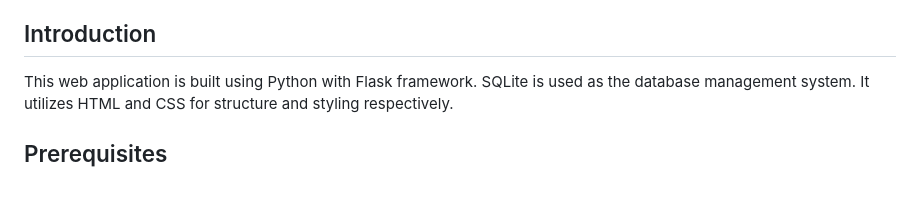
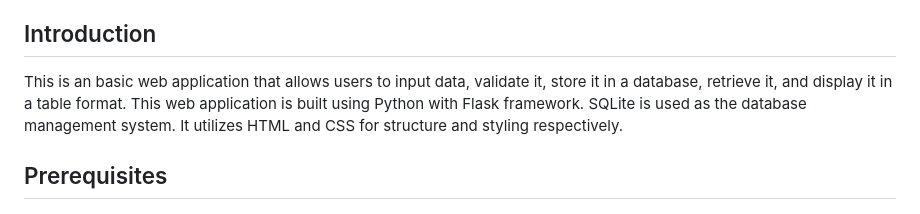
Before and after one commit to srikavya26/Web-App, a Markdown page: README.md, the part around the change. Drawn GitHub-style; blank space fills up the shorter version.

```diff
--- a/README.md
+++ b/README.md
@@ -10,6 +10,8 @@
 7. [License](#license)
 
 ## Introduction
+This is an basic web application that allows users to input data, validate it, store it in a
+database, retrieve it, and display it in a table format.
 This web application is built using Python with Flask framework.
 SQLite is used as the database management system.
 It utilizes HTML and CSS for structure and styling respectively.
```
